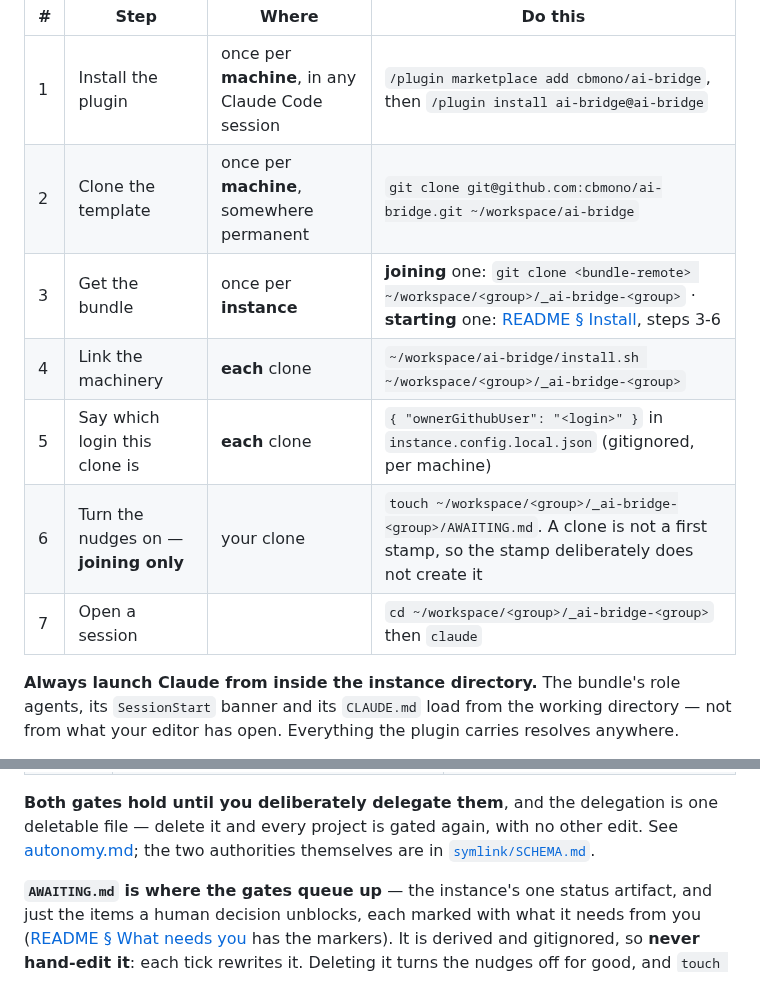
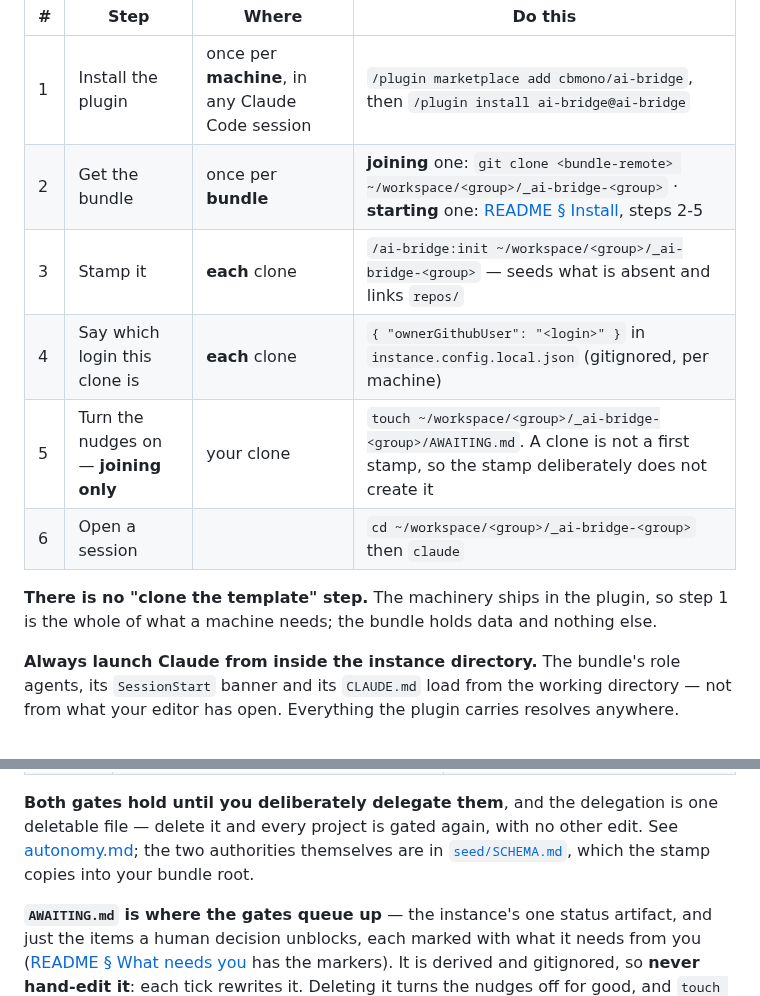
Before and after one commit to cbmono/ai-bridge, a Markdown page: docs/onboarding.md, 2 parts joined by grey strips. GitHub-like rendering.

Commit message:
fix(ci): verify_checkout probes plugin/; the onboarding page drops the clone-the-template step [ai-bridge-v2/task-013]

```diff
--- a/docs/onboarding.md
+++ b/docs/onboarding.md
@@ -26,12 +26,14 @@ read; a bundle with no stamp has the data and no way to drive it. Do the plugin
 | # | Step | Where | Do this |
 |---|---|---|---|
 | 1 | Install the plugin | once per **machine**, in any Claude Code session | `/plugin marketplace add cbmono/ai-bridge`, then `/plugin install ai-bridge@ai-bridge` |
-| 2 | Clone the template | once per **machine**, somewhere permanent | `git clone git@github.com:cbmono/ai-bridge.git ~/workspace/ai-bridge` |
-| 3 | Get the bundle | once per **instance** | **joining** one: `git clone <bundle-remote> ~/workspace/<group>/_ai-bridge-<group>` · **starting** one: [README § Install](../README.md#install), steps 3-6 |
-| 4 | Link the machinery | **each** clone | `~/workspace/ai-bridge/install.sh ~/workspace/<group>/_ai-bridge-<group>` |
-| 5 | Say which login this clone is | **each** clone | `{ "ownerGithubUser": "<login>" }` in `instance.config.local.json` (gitignored, per machine) |
-| 6 | Turn the nudges on — **joining only** | your clone | `touch ~/workspace/<group>/_ai-bridge-<group>/AWAITING.md`. A clone is not a first stamp, so the stamp deliberately does not create it |
-| 7 | Open a session | | `cd ~/workspace/<group>/_ai-bridge-<group>` then `claude` |
+| 2 | Get the bundle | once per **bundle** | **joining** one: `git clone <bundle-remote> ~/workspace/<group>/_ai-bridge-<group>` · **starting** one: [README § Install](../README.md#install), steps 2-5 |
+| 3 | Stamp it | **each** clone | `/ai-bridge:init ~/workspace/<group>/_ai-bridge-<group>` — seeds what is absent and links `repos/` |
+| 4 | Say which login this clone is | **each** clone | `{ "ownerGithubUser": "<login>" }` in `instance.config.local.json` (gitignored, per machine) |
+| 5 | Turn the nudges on — **joining only** | your clone | `touch ~/workspace/<group>/_ai-bridge-<group>/AWAITING.md`. A clone is not a first stamp, so the stamp deliberately does not create it |
+| 6 | Open a session | | `cd ~/workspace/<group>/_ai-bridge-<group>` then `claude` |
+
+**There is no "clone the template" step.** The machinery ships in the plugin, so step 1 is
+the whole of what a machine needs; the bundle holds data and nothing else.
 
 **Always launch Claude from inside the instance directory.** The bundle's role agents, its
 `SessionStart` banner and its `CLAUDE.md` load from the working directory — not from what
@@ -102,7 +104,7 @@ through the same two gates.
 **Both gates hold until you deliberately delegate them**, and the delegation is one
 deletable file — delete it and every project is gated again, with no other edit. See
 [autonomy.md](autonomy.md); the two authorities themselves are in
-[`symlink/SCHEMA.md`](../symlink/SCHEMA.md).
+[`seed/SCHEMA.md`](../seed/SCHEMA.md), which the stamp copies into your bundle root.
 
 **`AWAITING.md` is where the gates queue up** — the instance's one status artifact, and
 just the items a human decision unblocks, each marked with what it needs from you
```
